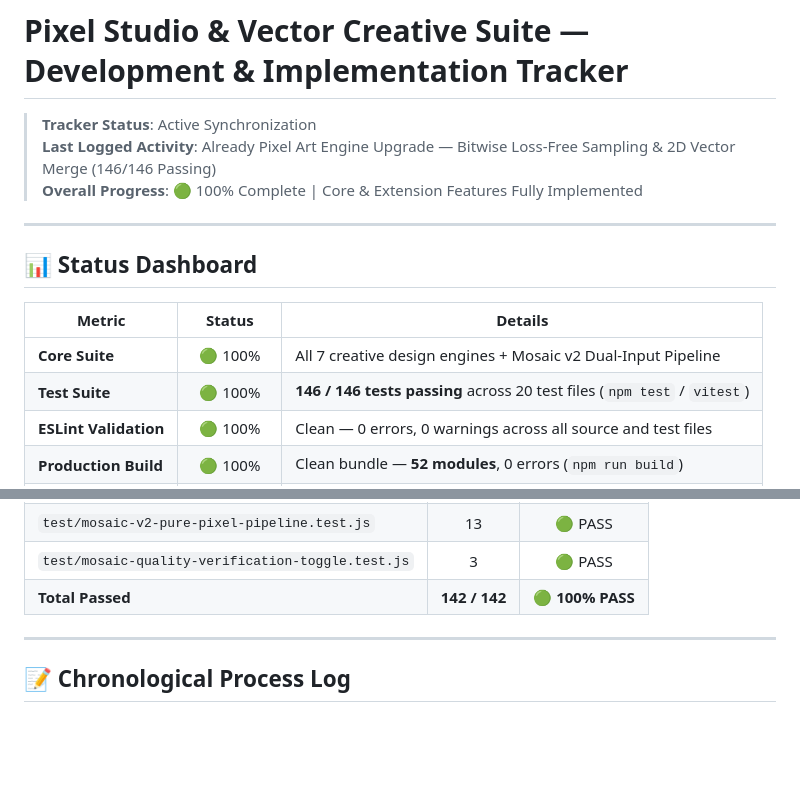
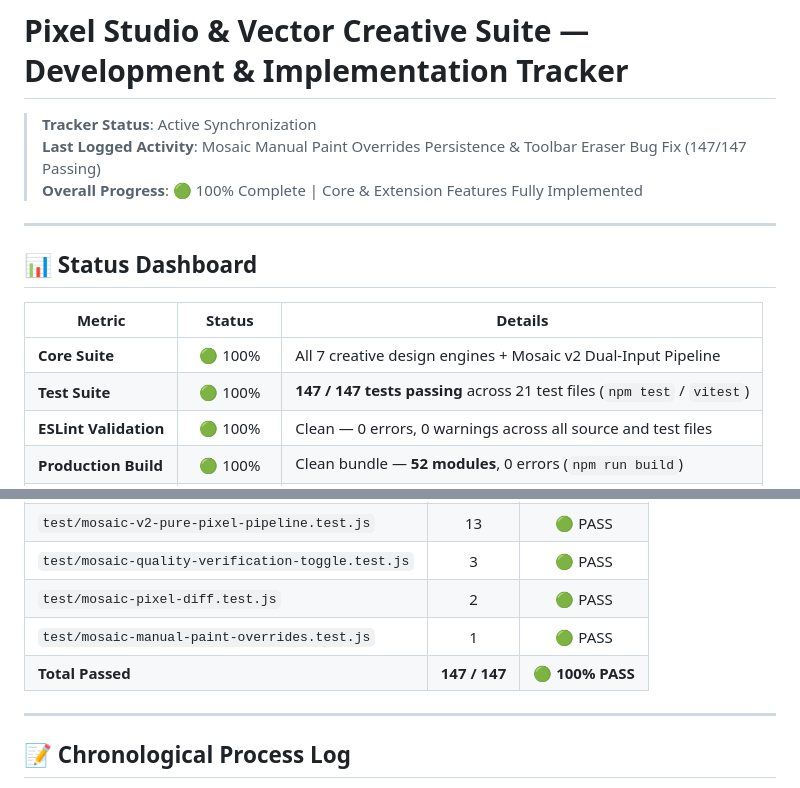
Before and after one commit to shakilcreativework/pixel-art-actionplan-backup-v16-try-final-website, a Markdown page: WEBSITE_DEVELOPMENT_TRACKER.md, 2 parts joined by grey strips. Rendered like a GitHub page; blank space fills up the shorter version.

```diff
--- a/WEBSITE_DEVELOPMENT_TRACKER.md
+++ b/WEBSITE_DEVELOPMENT_TRACKER.md
@@ -1,7 +1,7 @@
 # Pixel Studio & Vector Creative Suite — Development & Implementation Tracker
 
 > **Tracker Status**: Active Synchronization
-> **Last Logged Activity**: Already Pixel Art Engine Upgrade — Bitwise Loss-Free Sampling & 2D Vector Merge (146/146 Passing)
+> **Last Logged Activity**: Mosaic Manual Paint Overrides Persistence & Toolbar Eraser Bug Fix (147/147 Passing)
 > **Overall Progress**: 🟢 100% Complete | Core & Extension Features Fully Implemented
 
 ---
@@ -11,7 +11,7 @@
 | Metric | Status | Details |
 |---|:---:|---|
 | **Core Suite** | 🟢 100% | All 7 creative design engines + Mosaic v2 Dual-Input Pipeline |
-| **Test Suite** | 🟢 100% | **146 / 146 tests passing** across 20 test files (`npm test` / `vitest`) |
+| **Test Suite** | 🟢 100% | **147 / 147 tests passing** across 21 test files (`npm test` / `vitest`) |
 | **ESLint Validation** | 🟢 100% | Clean — 0 errors, 0 warnings across all source and test files |
 | **Production Build** | 🟢 100% | Clean bundle — **52 modules**, 0 errors (`npm run build`) |
 | **Last Updated** | 🟢 Current | September 15, 2026 |
@@ -205,7 +205,9 @@ These extension features have been fully implemented, verified via automated tes
 | `test/mosaic-strategies-and-sampling.test.js` | 12 | 🟢 PASS |
 | `test/mosaic-v2-pure-pixel-pipeline.test.js` | 13 | 🟢 PASS |
 | `test/mosaic-quality-verification-toggle.test.js` | 3 | 🟢 PASS |
-| **Total Passed** | **142 / 142** | **🟢 100% PASS** |
+| `test/mosaic-pixel-diff.test.js` | 2 | 🟢 PASS |
+| `test/mosaic-manual-paint-overrides.test.js` | 1 | 🟢 PASS |
+| **Total Passed** | **147 / 147** | **🟢 100% PASS** |
 
 ---
 
```
Also changed, not shown: docs/ARCHITECTURE.md (+4 -2 lines), docs/FINAL_QA_REPORT.md (+5 -3 lines).
